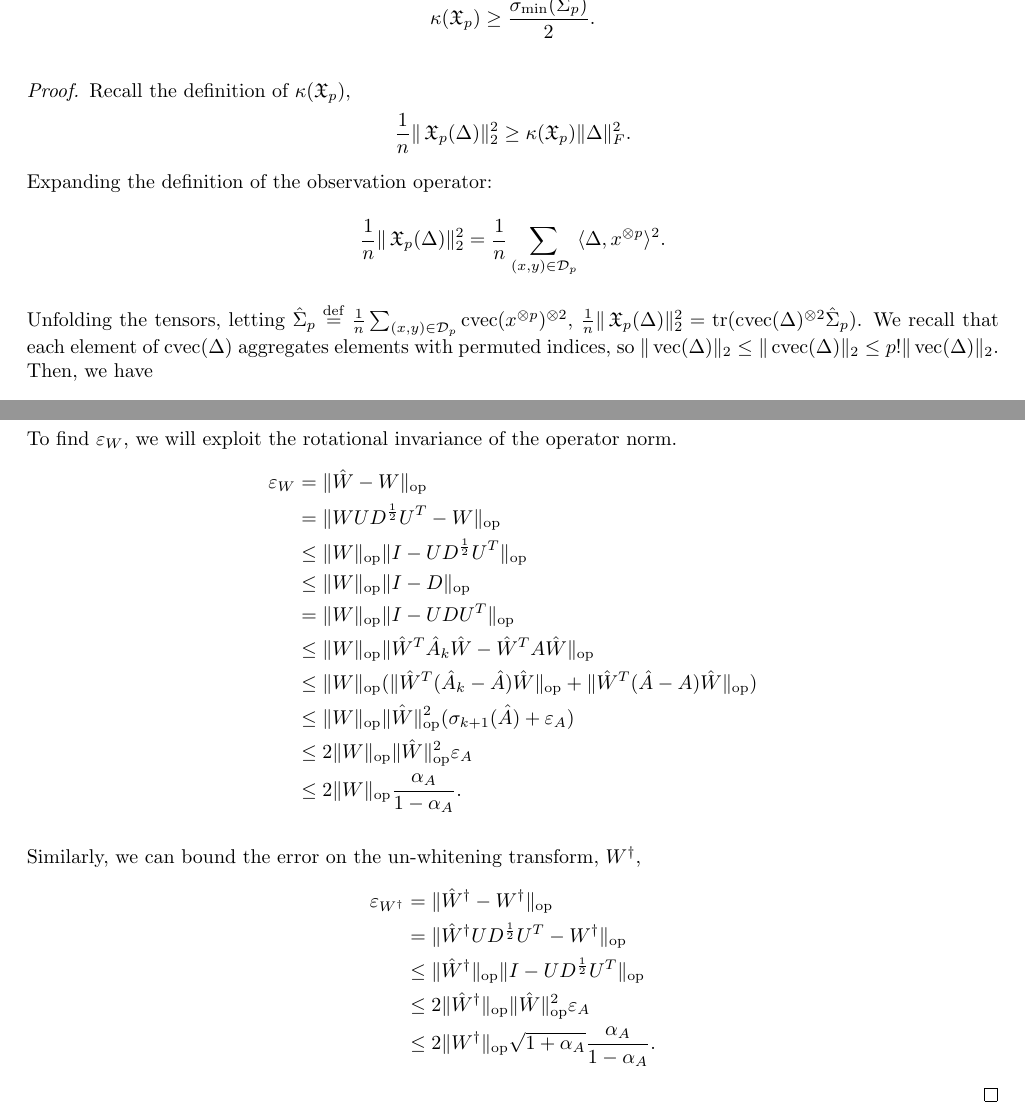
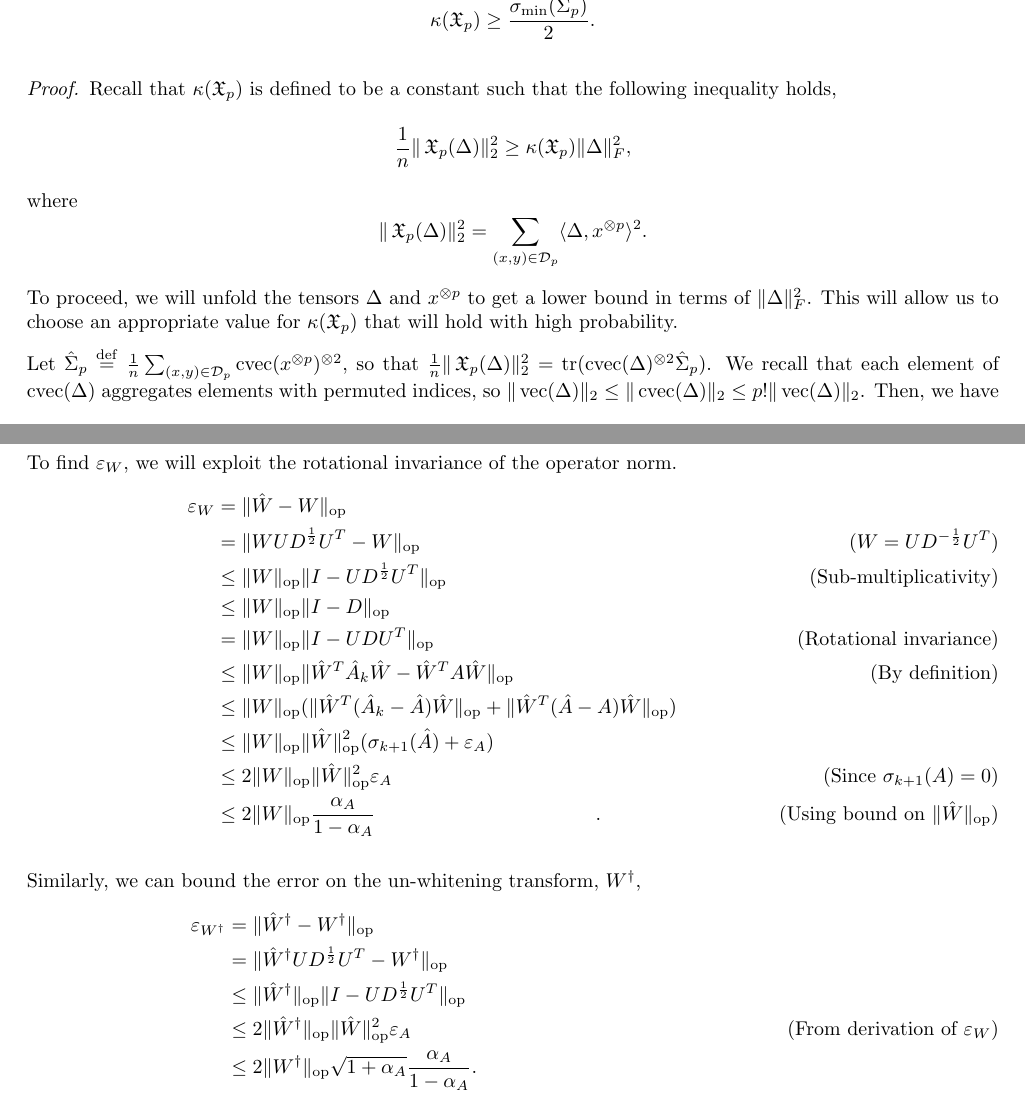
Before and after one commit to arunchaganty/spectral, a LaTeX paper (doc/icml2013/paper.tex, which reads doc/icml2013/macros.tex, doc/icml2013/proofs.tex): two parts of pages 10 and 17 of 17, joined at a grey line, cut so that both start at the same text. Compiled offline with pdfLaTeX.

Commit message:
Minor corrections to ICML draft

```diff
--- a/doc/icml2013/macros.tex
+++ b/doc/icml2013/macros.tex
@@ -1,9 +1,9 @@
 % Text
 \newcommand{\todo}[1]{\hl{\textbf{TODO:} #1}}
 \newcommand{\citationneeded} {\ensuremath{^{[\textrm{citation needed}]}}}
-%\newcommand{\comment}[1]{%
-%  \text{\phantom{(#1)}} \tag{#1}
-%}
+\renewcommand{\comment}[1]{%
+  \text{\phantom{(#1)}} \tag{#1}
+}
 
 
 %Math Operators
--- a/doc/icml2013/proofs.tex
+++ b/doc/icml2013/proofs.tex
@@ -62,12 +63,14 @@ $$\kappa(\opX_p) \ge \frac{\sigmamin(\Sigma_p)}{2}.$$
 \end{lemma}
 
 \begin{proof}
-  Recall the definition of $\kappa(\opX_p)$,
-  $$\frac{1}{n} \|\opX_p(\Delta)\|_2^2 \ge \kappa(\opX_p) \|\Delta\|^2_F.$$
-Expanding the definition of the observation operator:
-$$\frac{1}{n} \|\opX_p(\Delta)\|_2^2 = \frac{1}{n} \sum_{(x,y) \in \sD_p} \innerp{\Delta}{x\tp{p}}^2.$$
-Unfolding the tensors, letting $\hat\Sigma_p \eqdef \frac{1}{n}
-\sum_{(x,y) \in \sD_p} \cvec(x\tp{p})\tp{2}$, $\frac{1}{n}
+  Recall that $\kappa(\opX_p)$ is defined to be a constant such that the following inequality holds,
+  $$\frac{1}{n} \|\opX_p(\Delta)\|_2^2 \ge \kappa(\opX_p) \|\Delta\|^2_F,$$
+where
+$$\|\opX_p(\Delta)\|_2^2 = \sum_{(x,y) \in \sD_p} \innerp{\Delta}{x\tp{p}}^2.$$
+To proceed, we will unfold the tensors $\Delta$ and $x\tp{p}$ to get a lower bound in terms of $\|\Delta\|^2_F$. This will allow us to choose an appropriate value for $\kappa(\opX_p)$ that will hold with high probability.
+
+Let $\hat\Sigma_p \eqdef \frac{1}{n}
+\sum_{(x,y) \in \sD_p} \cvec(x\tp{p})\tp{2}$, so that $\frac{1}{n}
 \|\opX_p(\Delta)\|_2^2 = \trace(\cvec(\Delta)\tp{2} \hat\Sigma_p)$.
 We recall that each element of $\cvec(\Delta)$ aggregates elements with
 permuted indices, so $\|\vvec(\Delta)\|_2 \le \|\cvec(\Delta)\|_2 \le p!
```
Also changed, not shown: doc/icml2013/proofs.tex (3 more changed lines).
